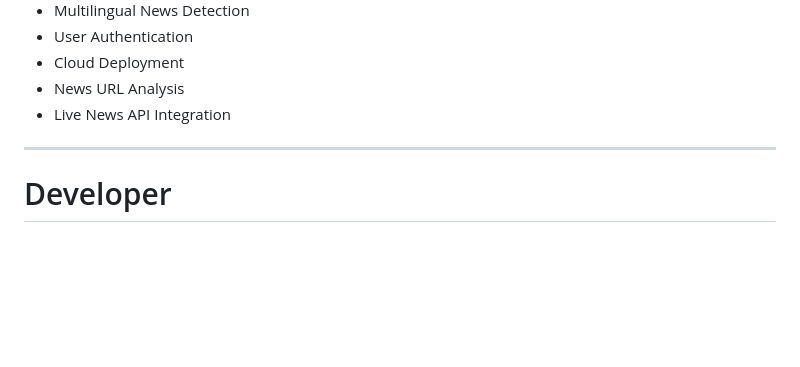
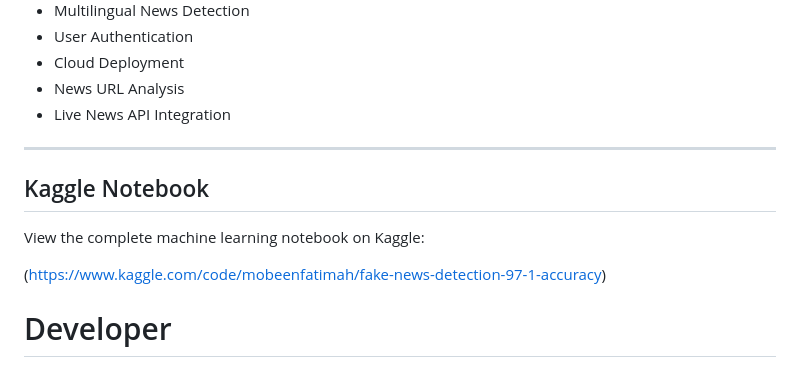
Before and after one commit to MobeenFatimaa/FakeNews-Detection-Application, a Markdown page: README.md, the part around one of its changes. GitHub-like rendering; blank space fills up the shorter version.

Commit message:
Updated
Added a section for Kaggle Notebook with a link to the complete machine learning notebook.

```diff
--- a/README.md
+++ b/README.md
@@ -266,7 +266,11 @@ The application provides:
 - Live News API Integration
 
 ---
+## Kaggle Notebook
 
+View the complete machine learning notebook on Kaggle:
+
+(https://www.kaggle.com/code/mobeenfatimah/fake-news-detection-97-1-accuracy)
 # Developer
 
 **Mobeen Fatima**
```
Also changed, not shown: other parts of README.md (+1 -1 lines).
